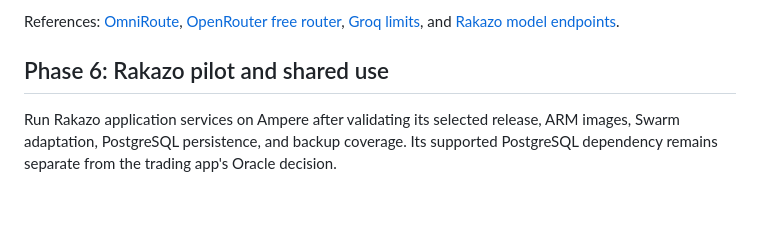
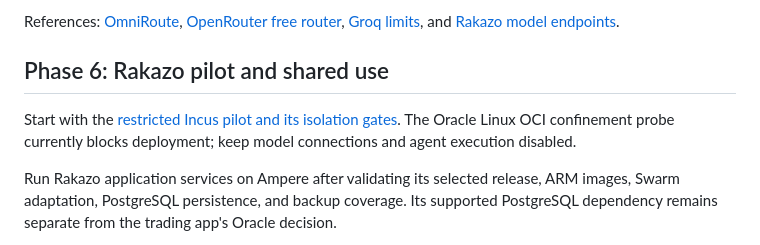
Before and after one commit to RithvikRS/Portfolio-website, a Markdown page: deploy/SERVICES-ROADMAP.md, the part around the change. Rendered like a GitHub page; blank space fills up the shorter version.

Commit message:
docs(rakazo): record Incus isolation blocker and pilot gates

```diff
--- a/deploy/SERVICES-ROADMAP.md
+++ b/deploy/SERVICES-ROADMAP.md
@@ -118,6 +118,8 @@ References: [OmniRoute](https://github.com/cheaper-inference/OmniRoute), [OpenRo
 
 ## Phase 6: Rakazo pilot and shared use
 
+Start with the [restricted Incus pilot and its isolation gates](RAKAZO.md). The Oracle Linux OCI confinement probe currently blocks deployment; keep model connections and agent execution disabled.
+
 Run Rakazo application services on Ampere after validating its selected release, ARM images, Swarm adaptation, PostgreSQL persistence, and backup coverage. Its supported PostgreSQL dependency remains separate from the trading app's Oracle decision.
 
 Use native Authelia OIDC and an explicit admitted-user group/registration policy. Test SSO-only login and email/identity claims with the actual versions. Give each family member or friend an individual account and workspace. Start with two users before expanding.
```
Also changed, not shown: deploy/RAKAZO.md (added, +38 -0 lines).
